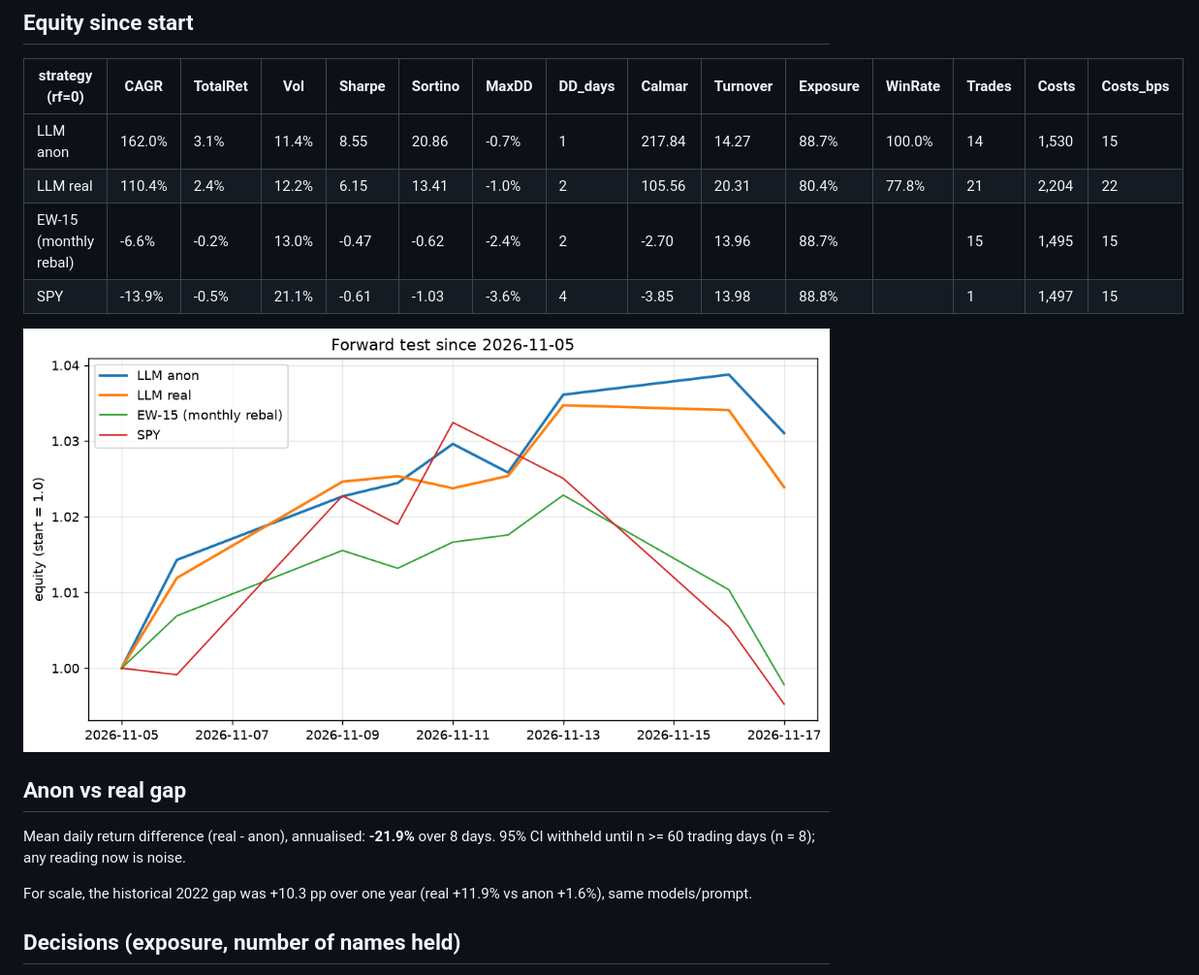
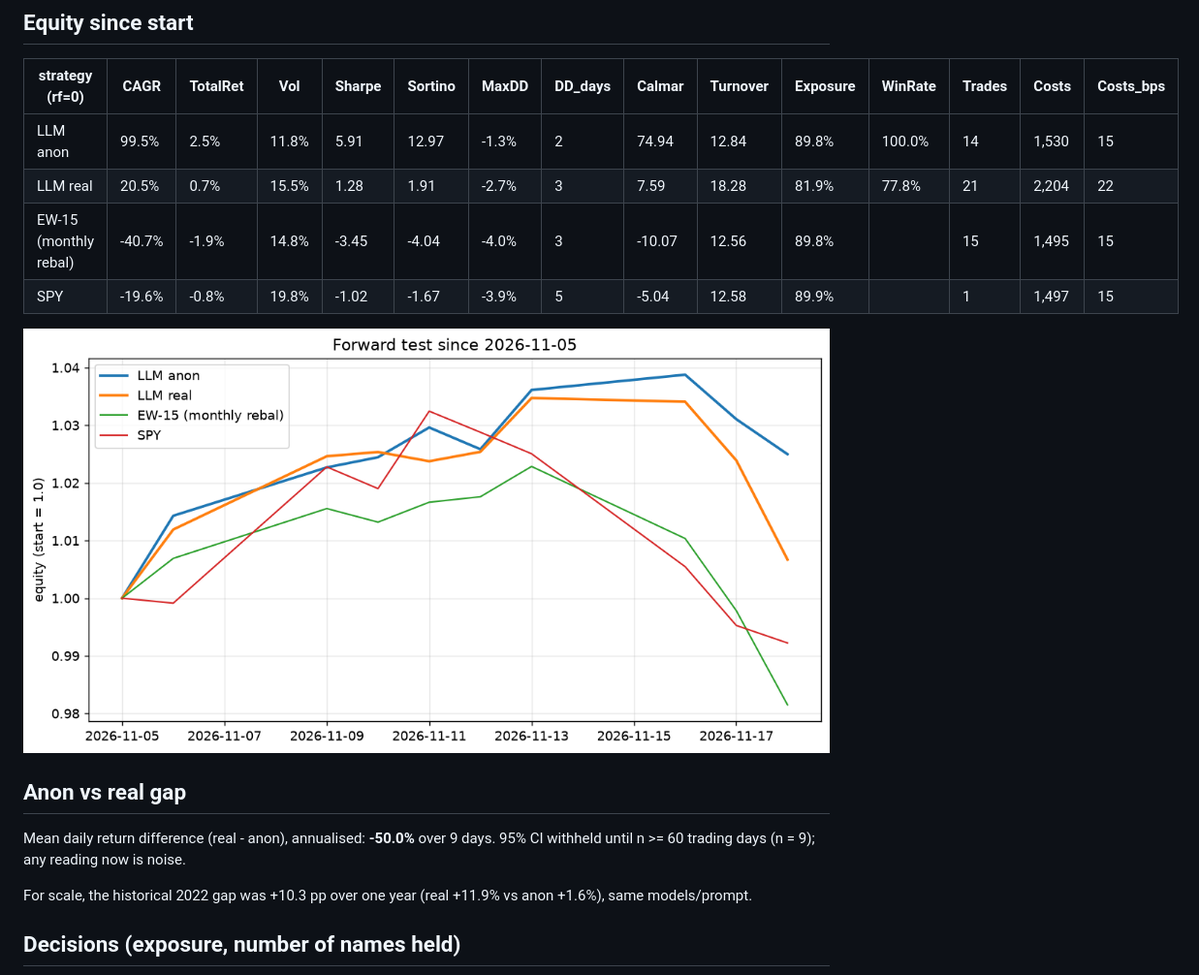
Before and after one commit to dsjwong/stockagent-backtester, a Markdown page: reports/forward.md, the part around one of its changes. Shown at 97% size. Drawn GitHub-style; pictures changed too: reports/fig/forward.png.

Commit message:
forward: 2026-11-19 daily run (decisions, bars, report)

```diff
--- a/reports/forward.md
+++ b/reports/forward.md
@@ -26,17 +26,17 @@ Bars: 2026-11-05 .. 2026-11-17 (9); decisions: 3 anon / 3 real; model id actuall
 
 | strategy (rf=0) | CAGR | TotalRet | Vol | Sharpe | Sortino | MaxDD | DD_days | Calmar | Turnover | Exposure | WinRate | Trades | Costs | Costs_bps |
 |---|---|---|---|---|---|---|---|---|---|---|---|---|---|---|
-| LLM anon | 162.0% | 3.1% | 11.4% | 8.55 | 20.86 | -0.7% | 1 | 217.84 | 14.27 | 88.7% | 100.0% | 14 | 1,530 | 15 |
-| LLM real | 110.4% | 2.4% | 12.2% | 6.15 | 13.41 | -1.0% | 2 | 105.56 | 20.31 | 80.4% | 77.8% | 21 | 2,204 | 22 |
-| EW-15 (monthly rebal) | -6.6% | -0.2% | 13.0% | -0.47 | -0.62 | -2.4% | 2 | -2.70 | 13.96 | 88.7% |  | 15 | 1,495 | 15 |
-| SPY | -13.9% | -0.5% | 21.1% | -0.61 | -1.03 | -3.6% | 4 | -3.85 | 13.98 | 88.8% |  | 1 | 1,497 | 15 |
+| LLM anon | 99.5% | 2.5% | 11.8% | 5.91 | 12.97 | -1.3% | 2 | 74.94 | 12.84 | 89.8% | 100.0% | 14 | 1,530 | 15 |
+| LLM real | 20.5% | 0.7% | 15.5% | 1.28 | 1.91 | -2.7% | 3 | 7.59 | 18.28 | 81.9% | 77.8% | 21 | 2,204 | 22 |
+| EW-15 (monthly rebal) | -40.7% | -1.9% | 14.8% | -3.45 | -4.04 | -4.0% | 3 | -10.07 | 12.56 | 89.8% |  | 15 | 1,495 | 15 |
+| SPY | -19.6% | -0.8% | 19.8% | -1.02 | -1.67 | -3.9% | 5 | -5.04 | 12.58 | 89.9% |  | 1 | 1,497 | 15 |
 
 ![forward equity](fig/forward.png)
 
 ## Anon vs real gap
 
-Mean daily return difference (real - anon), annualised: **-21.9%** over 8 days.
-95% CI withheld until n >= 60 trading days (n = 8); any reading now is noise.
+Mean daily return difference (real - anon), annualised: **-50.0%** over 9 days.
+95% CI withheld until n >= 60 trading days (n = 9); any reading now is noise.
 
 For scale, the historical 2022 gap was +10.3 pp over one year (real +11.9% vs anon +1.6%), same models/prompt.
 
```
Also changed, not shown: other parts of reports/forward.md (+1 -1 lines), 16 other files.
